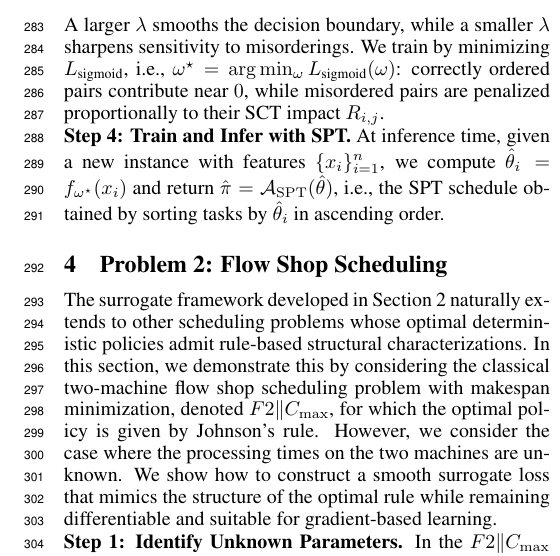
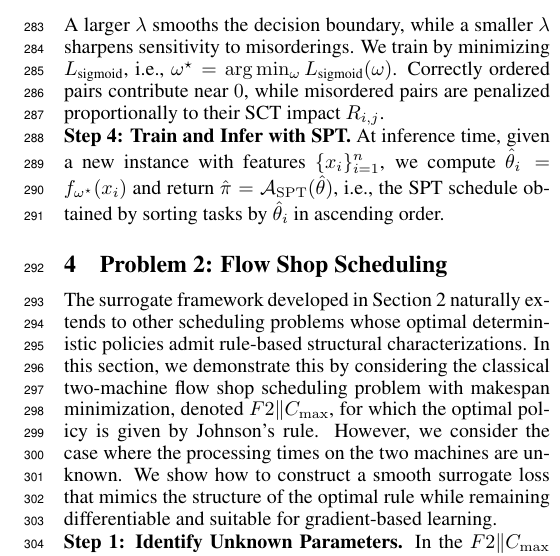
Before and after one commit to ArikSenderovich1983/IJCAI2026_Learn_to_Schedule, a LaTeX paper (main.tex): part of one column of page 4 of 9, cut so that both start at the same text. Compiled offline with pdfLaTeX.

Commit message:
Updates from Overleaf

```diff
--- a/main.tex
+++ b/main.tex
@@ -336,7 +336,7 @@ L_{\text{sigmoid}}
   \sigma\!\Bigl( \tfrac{f_\omega(x_i) - f_\omega(x_j)}{\lambda} \Bigr).
 \end{equation}
 A larger \(\lambda\) smooths the decision boundary, while a smaller \(\lambda\) sharpens sensitivity to misorderings.
-We train by minimizing $L_{\text{sigmoid}}$, i.e., $\omega^\star = \arg\min_{\omega} L_{\text{sigmoid}}(\omega)$: correctly ordered pairs contribute near $0$, while misordered pairs are penalized proportionally to their SCT impact $R_{i,j}$.
+We train by minimizing $L_{\text{sigmoid}}$, i.e., $\omega^\star = \arg\min_{\omega} L_{\text{sigmoid}}(\omega)$. Correctly ordered pairs contribute near $0$, while misordered pairs are penalized proportionally to their SCT impact $R_{i,j}$.
 
 \noindent\textbf{Step 4: Train and Infer with SPT.} At inference time, given a new instance with features $\{x_i\}_{i=1}^n$, we
 compute $\hat{\theta}_i=f_{\omega^\star}(x_i)$ and return
```
